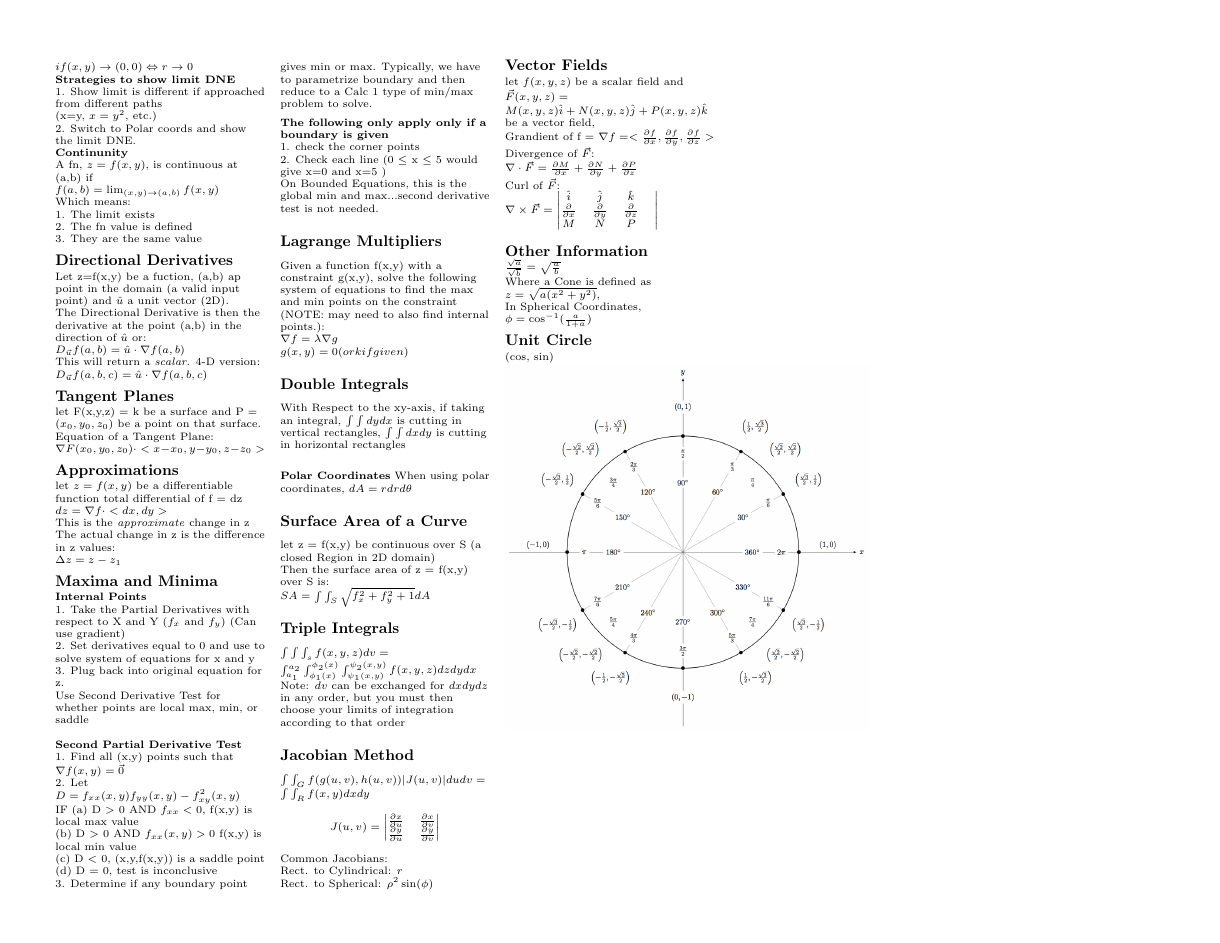
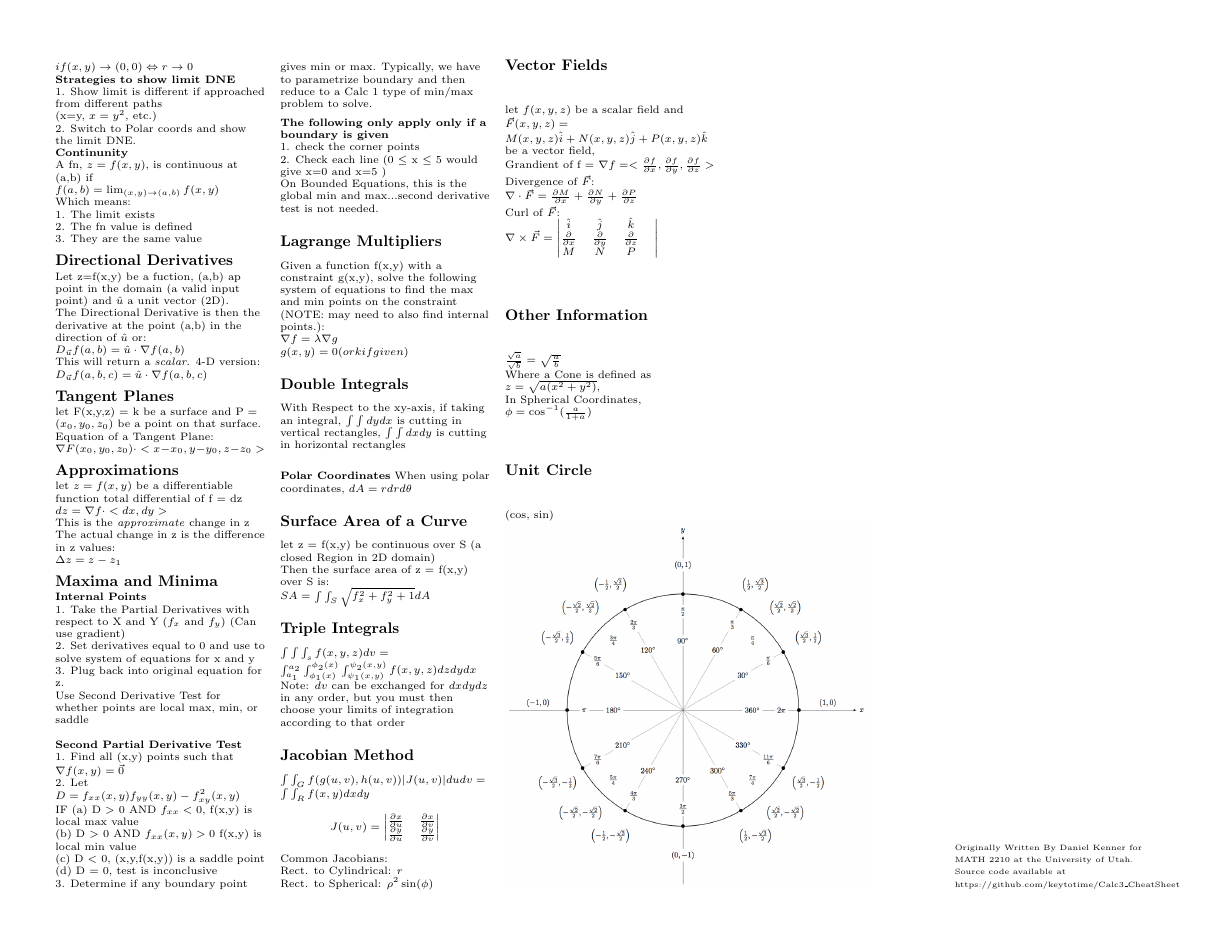
Before and after one commit to keytotime/Calc3_CheatSheet, a LaTeX document (calc3_cheat_sheet.tex): page 2 of 2. Compiled offline with pdfLaTeX.

Commit message:
Added Accreditation and Source code message

```diff
--- a/calc3_cheat_sheet.tex
+++ b/calc3_cheat_sheet.tex
@@ -436,6 +436,14 @@ In Spherical Coordinates, $ \phi = \cos^{-1}(\frac{a}{1+a}) $
 \subsection{Unit Circle}
 (cos, sin)\newline
 \includegraphics[scale=0.5]{unit_circle}
+%The following can go away as needed, it is here so I can put my Accreditation message/source code message at the bottom right.
 \vfill
+\columnbreak
+\phantom\newline
+\vfill
+\columnbreak
+\vphantom{A}
+\vfill
+{\fontsize{.5}{1}\selectfont Originally Written By Daniel Kenner for MATH 2210 at the University of Utah.\newline Source code available at https://github.com/keytotime/Calc3\_CheatSheet}
 \end{multicols*}
 \end{document}
```
Also changed, not shown: calc3_cheat_sheet.pdf.
